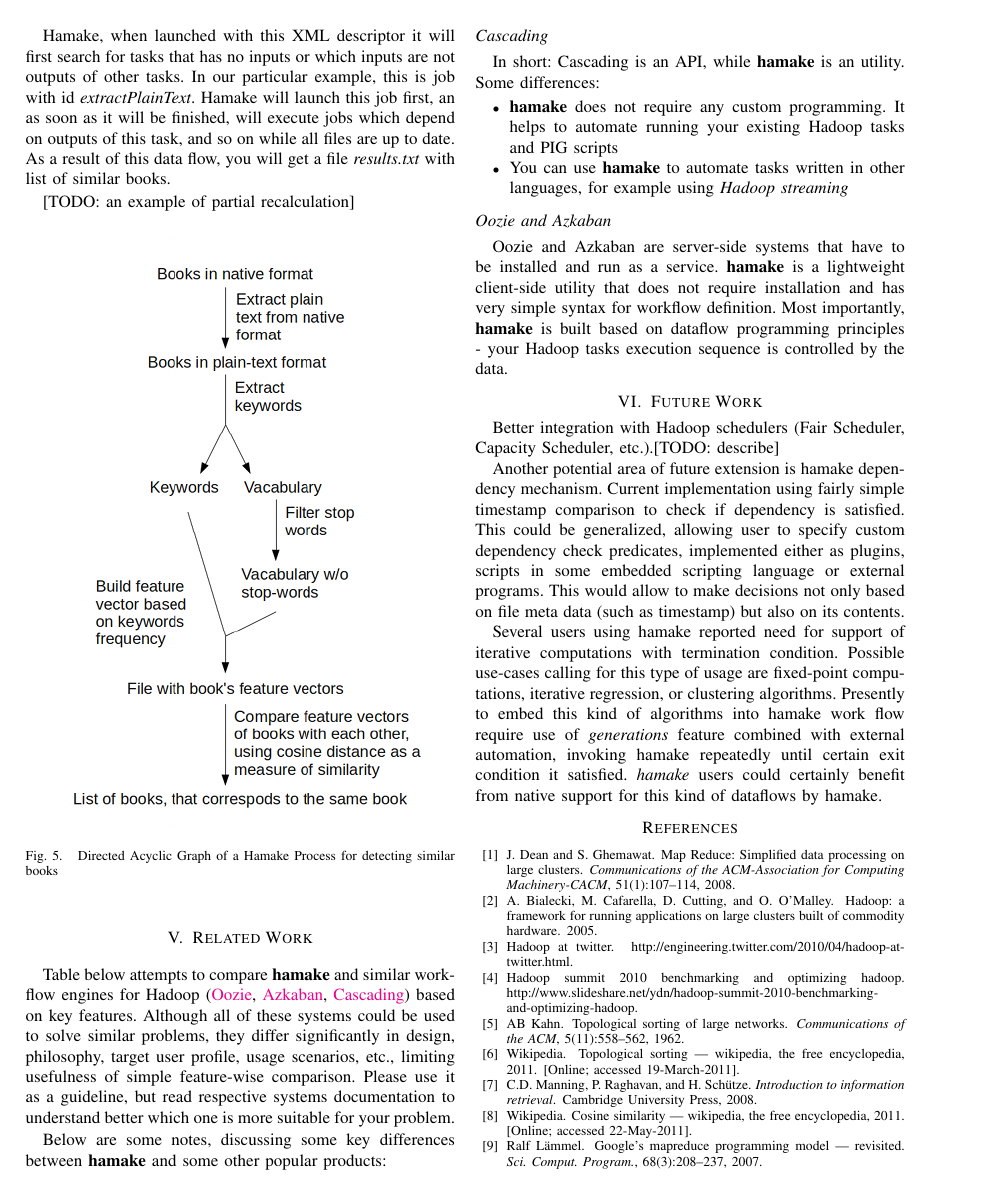
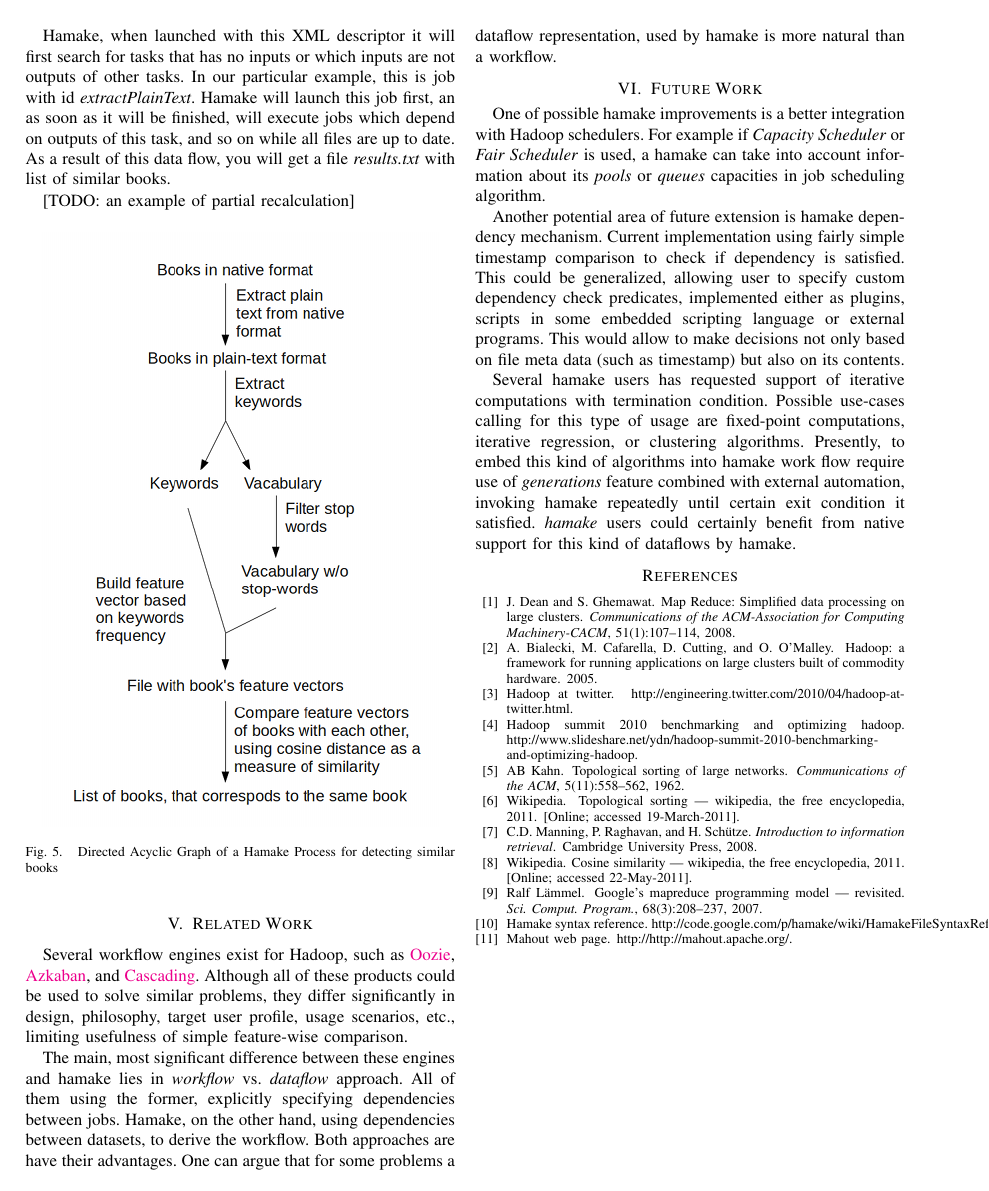
Before and after one commit to codeminders/hamake, a LaTeX paper (doc/whitepaper/hamake.tex): page 4 of 5 before the commit and page 4 of 4 after it. Compiled offline with pdfLaTeX.

Commit message:
related work

```diff
--- a/doc/whitepaper/hamake.tex
+++ b/doc/whitepaper/hamake.tex
@@ -323,43 +323,30 @@ similar books.
 
 \section{Related Work}
 
-Table below attempts to compare \textbf{hamake} and
-similar workflow engines for Hadoop
-(\href{http://github.com/tucu00/oozie1}{Oozie},
-\href{http://sna-projects.com/azkaban/}{Azkaban},
-\href{http://www.cascading.org/}{Cascading}) based on key
-features. Although all of these systems could be used to solve similar
-problems, they differ significantly in design, philosophy, target user
-profile, usage scenarios, etc., limiting usefulness of simple
-feature-wise comparison. Please use it as a guideline, but read
-respective systems documentation to understand better which one is
-more suitable for your problem.
+Several workflow engines exist for Hadoop, such as
+\href{http://github.com/tucu00/oozie1}{Oozie},
+\href{http://sna-projects.com/azkaban/}{Azkaban}, and
+\href{http://www.cascading.org/}{Cascading}.  Although all of these
+products could be used to solve similar problems, they differ
+significantly in design, philosophy, target user profile, usage
+scenarios, etc., limiting usefulness of simple feature-wise
+comparison.
 
-
-Below are some notes, discussing some key differences between \textbf{hamake}
-and some other popular products:
-
-\subsection*{Cascading}
-
-In short: Cascading is an API, while \textbf{hamake} is an utility. Some differences:
-\begin{itemize}
-\item \textbf{hamake} does not require any custom programming. It helps to automate running your existing Hadoop tasks and PIG scripts
-\item You can use \textbf{hamake} to automate tasks written in other languages, for example using \textit{Hadoop streaming}
-\end{itemize}
-
-\subsection*{Oozie and Azkaban}
-
-Oozie and Azkaban are server-side systems that have to be installed
-and run as a service. \textbf{hamake} is a lightweight client-side
-utility that does not require installation and has very simple syntax
-for workflow definition.  Most importantly, \textbf{hamake} is built
-based on dataflow programming principles - your Hadoop tasks execution
-sequence is controlled by the data.
+The main, most significant difference between these engines and hamake
+lies in \textit{workflow} vs. \textit{dataflow} approach. All of them
+using the former, explicitly specifying dependencies between
+jobs. Hamake, on the other hand, using dependencies between datasets,
+to derive the workflow. Both approaches are have their advantages. One
+can argue that for some problems a dataflow representation, used by
+hamake is more natural than a workflow.
 
 \section{Future Work}
 
-Better integration with Hadoop schedulers (Fair Scheduler, Capacity
-Scheduler, etc.).[TODO: describe]
+One of possible hamake improvements is a better integration with
+Hadoop schedulers. For example if \textit{Capacity Scheduler} or
+\textit{Fair Scheduler} is used, a hamake can take into account
+information about its \textit{pools} or \textit{queues} capacities in
+job scheduling algorithm.
 
 Another potential area of future extension is hamake dependency
 mechanism. Current implementation using fairly simple timestamp
@@ -370,13 +357,13 @@ scripting language or external programs. This would allow to make
 decisions not only based on file meta data (such as timestamp) but
 also on its contents.
 
-Several users using hamake reported need for support of iterative
-computations with termination condition. Possible use-cases calling
-for this type of usage are fixed-point computations, iterative
-regression, or clustering algorithms. Presently to embed this kind of
-algorithms into hamake work flow require use of \textit{generations}
-feature combined with external automation, invoking hamake repeatedly
-until certain exit condition it satisfied. \textit{hamake} users could
+Several hamake users has requested support of iterative computations
+with termination condition. Possible use-cases calling for this type
+of usage are fixed-point computations, iterative regression, or
+clustering algorithms. Presently, to embed this kind of algorithms
+into hamake work flow require use of \textit{generations} feature
+combined with external automation, invoking hamake repeatedly until
+certain exit condition it satisfied. \textit{hamake} users could
 certainly benefit from native support for this kind of dataflows by
 hamake.
 
```
